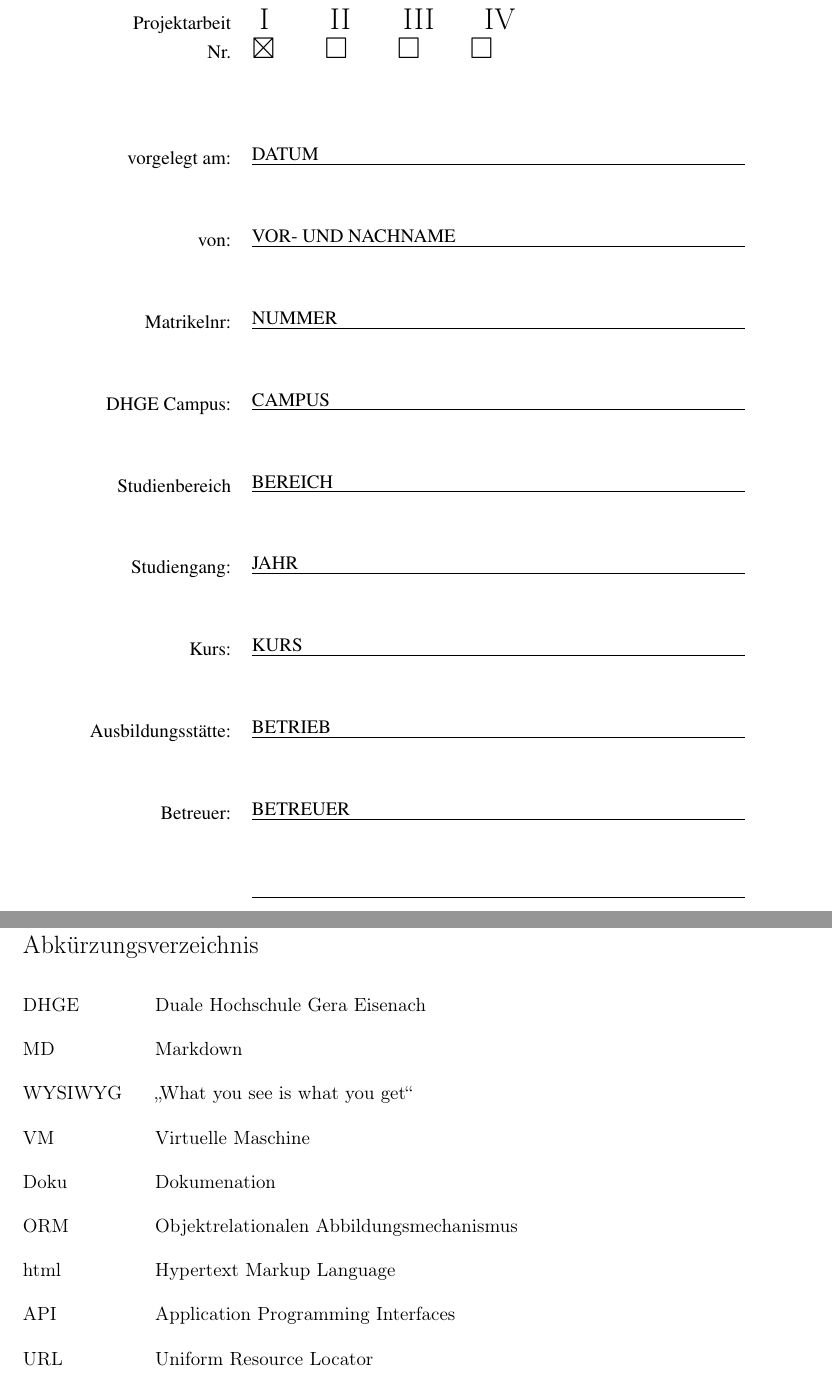
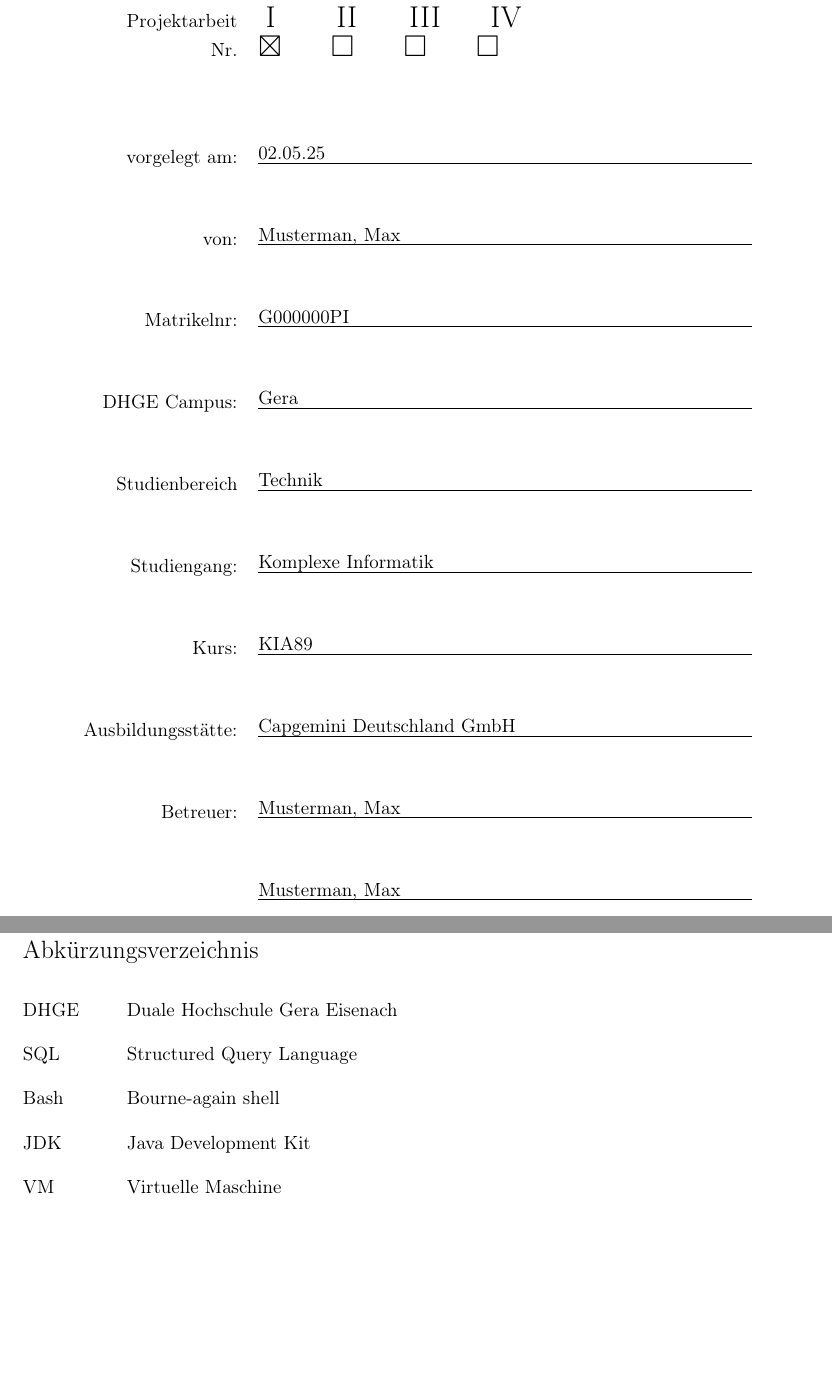
Before and after one commit to Parciwal/DHGE-LaTeX-Vorlage, a LaTeX document (Vorlage.tex): two parts of pages 1 and 6 of 26, joined at a grey line, cut so that both start at the same text, the shorter picture padded with empty space. Compiled offline with pdfLaTeX; a LaTeX package or settings file that is missing is left out.

Commit message:
Add files via upload

```diff
--- a/Vorlage.tex
+++ b/Vorlage.tex
@@ -251,45 +251,45 @@ fill=green!30]
 \DeclareFieldFormat[book]{title}{\mkbibquote{#1}}
 \addbibresource{bib.bib}
 
-% ########## Dokument beginn ########## %
+% ########## Dokument Beginn ########## %
 \begin{document}
 
 % Keine Seitenzahlen auf Deckblatt und Sperrvermerk
 \pagenumbering{gobble}
 
 % ########## Deckblatt ########## %
-{\fontfamily{ptm}\selectfont
 \begin{center}
-  \textbf{THEMA}
+  \textbf{Meine Projektarbeit}
   \vspace*{1cm}
 \end{center}
 \begin{center}
   \begin{tabular}{ r p{10cm} }
     Projektarbeit & {\LARGE\bf\hspace{0.15cm}I\hspace{1.225cm}II\hspace{1.05cm}III\hspace{1cm}IV}\\
     Nr. & {\LARGE\bf $\boxtimes$\hspace{1cm}$\square$\hspace{1cm}$\square$\hspace{1cm}$\square$}\\[1.5cm]
-    & DATUM \\[-0.5cm]
+    & 02.05.25 \\[-0.5cm]
     vorgelegt am: & \hrulefill \\[1cm]
-    & VOR- UND NACHNAME \\[-0.5cm]
+    & Musterman, Max \\[-0.5cm]
     von: & \hrulefill \\[1cm]
-    & NUMMER \\[-0.5cm]
+    & G000000PI \\[-0.5cm]
     Matrikelnr: & \hrulefill \\[1cm]
-    & CAMPUS \\[-0.5cm]
+    & Gera \\[-0.5cm]
     DHGE Campus: & \hrulefill \\[1cm]
-    & BEREICH \\[-0.5cm]
+    & Technik \\[-0.5cm]
     Studienbereich & \hrulefill \\[1cm]
-    & JAHR \\[-0.5cm]
+    & Komplexe Informatik \\[-0.5cm]
     Studiengang: & \hrulefill \\[1cm]
-    & KURS \\[-0.5cm]
+    & KIA89 \\[-0.5cm]
     Kurs: & \hrulefill \\[1cm]
-    & BETRIEB \\[-0.5cm]
+    & Capgemini Deutschland GmbH \\[-0.5cm]
     Ausbildungsstätte: & \hrulefill \\[1cm]
-    & BETREUER \\[-0.5cm]
+    & Musterman, Max \\[-0.5cm]
     Betreuer: & \hrulefill \\[1cm]
+    & Musterman, Max \\[-0.5cm]
     & \hrulefill \\[1cm]
  \end{tabular}
 \end{center}
 \newpage
-}
+
 % ########## Sperrvermerk ########## %
 \begin{center}
   \vspace*{5.5cm}
@@ -344,27 +344,22 @@ Ehrenwörtliche Erklärung
 \phantomsection
 \section*{Abkürzungsverzeichnis}
 \addcontentsline{toc}{section}{Abkürzungsverzeichnis}
-\begin{acronym}[*************]
+\begin{acronym}[**********]
   \acro{DHGE}{Duale Hochschule Gera Eisenach}
-  \acro{MD}{Markdown}
-  \acro{WYSIWYG}{,,What you see is what you get``}
+  \acro{SQL}{Structured Query Language}
+  \acro{Bash}{Bourne-again shell}
+  \acro{JDK}{Java Development Kit}
   \acro{VM}{Virtuelle Maschine}
-  \acro{Doku}{Dokumenation}
-  \acro{ORM}{Objektrelationalen Abbildungsmechanismus}
-  \acro{html}{Hypertext Markup Language}
-  \acro{API}{Application Programming Interfaces}
-  \acro{URL}{Uniform Resource Locator}
  \end{acronym}
 \newpage
 
-% Falls Plural abwechend
+% Falls Plural abweichend
 \acrodefplural{VM}[VMs]{Virtuelle Maschinen}
 
 % Letzte Seite mit römischer Seitenzahl speichern & Arabische Zahlen verwenden
 \newcounter{savepage}
 \setcounter{savepage}{\number\value{page}}
 \pagenumbering{arabic}
-
 
 % ########## Text ########## %
 
```
Also changed, not shown: Vorlage.tex (17 more changed lines).
